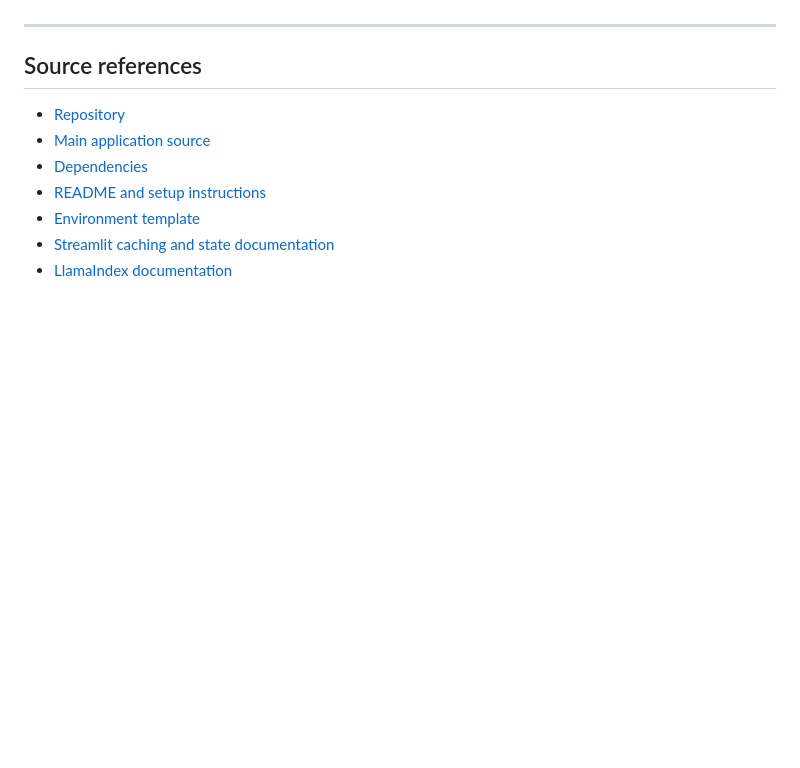
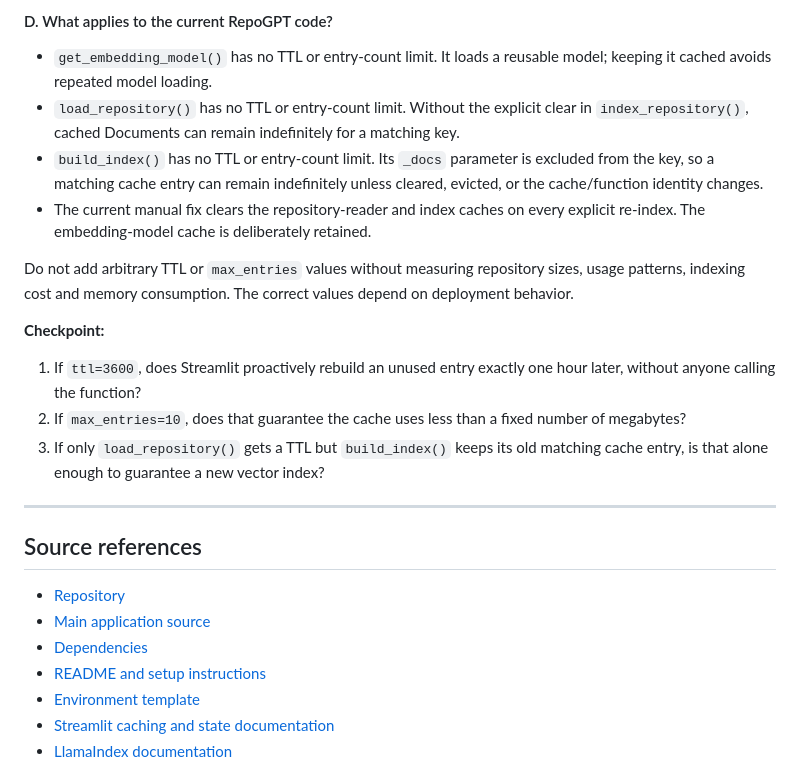
Before and after one commit to dikshaforsure/RepoGPT, a Markdown page: workflow.md, the part around one of its changes. GitHub-like rendering; blank space fills up the shorter version.

Commit message:
Document cache TTL and entry limits

```diff
--- a/workflow.md
+++ b/workflow.md
@@ -2090,3 +2154,17 @@ Version-aware keys avoid clearing every user's cache on every re-index, but olde
+#### D. What applies to the current RepoGPT code?
+
+- `get_embedding_model()` has no TTL or entry-count limit. It loads a reusable model; keeping it cached avoids repeated model loading.
+- `load_repository()` has no TTL or entry-count limit. Without the explicit clear in `index_repository()`, cached Documents can remain indefinitely for a matching key.
+- `build_index()` has no TTL or entry-count limit. Its `_docs` parameter is excluded from the key, so a matching cache entry can remain indefinitely unless cleared, evicted, or the cache/function identity changes.
+- The current manual fix clears the repository-reader and index caches on every explicit re-index. The embedding-model cache is deliberately retained.
+
+Do not add arbitrary TTL or `max_entries` values without measuring repository sizes, usage patterns, indexing cost and memory consumption. The correct values depend on deployment behavior.
+
+**Checkpoint:**
+1. If `ttl=3600`, does Streamlit proactively rebuild an unused entry exactly one hour later, without anyone calling the function?
+2. If `max_entries=10`, does that guarantee the cache uses less than a fixed number of megabytes?
+3. If only `load_repository()` gets a TTL but `build_index()` keeps its old matching cache entry, is that alone enough to guarantee a new vector index?
+
 ---
 
 ## Source references
```
Also changed, not shown: other parts of workflow.md (+64 -0 lines).
